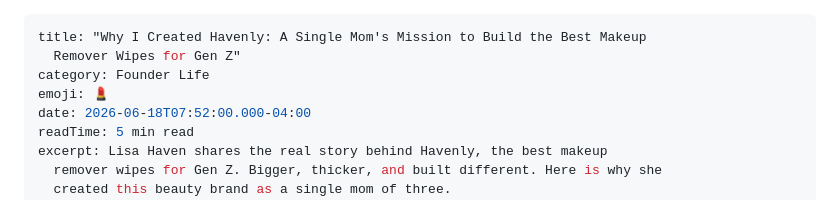
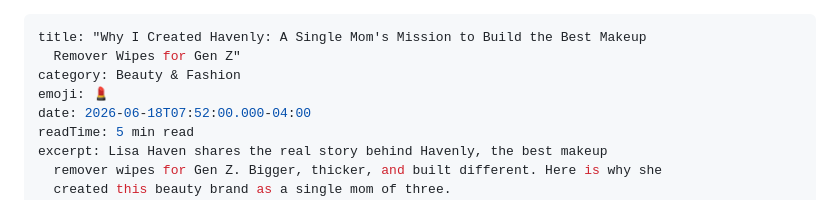
Before and after one commit to lisahaven19/lisa-haven-blog, a Markdown page: _posts/2026-06-18-why-i-created-havenly-a-single-moms-mission-to-build-the-best-makeup-remover-wipes-for-gen-z.md, the part around the change. GitHub-like rendering.

```diff
--- a/_posts/2026-06-18-why-i-created-havenly-a-single-moms-mission-to-build-the-best-makeup-remover-wipes-for-gen-z.md
+++ b/_posts/2026-06-18-why-i-created-havenly-a-single-moms-mission-to-build-the-best-makeup-remover-wipes-for-gen-z.md
@@ -1,7 +1,7 @@
 ---
 title: "Why I Created Havenly: A Single Mom's Mission to Build the Best Makeup
   Remover Wipes for Gen Z"
-category: Founder Life
+category: Beauty & Fashion
 emoji: 💄
 date: 2026-06-18T07:52:00.000-04:00
 readTime: 5 min read
```
